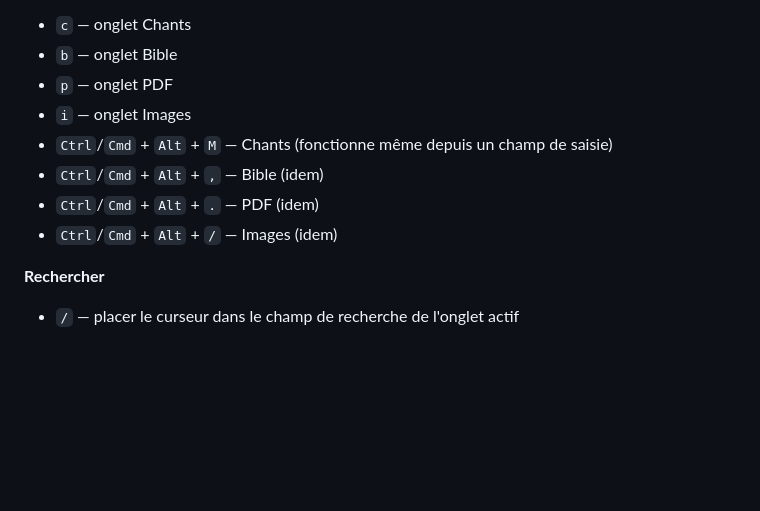
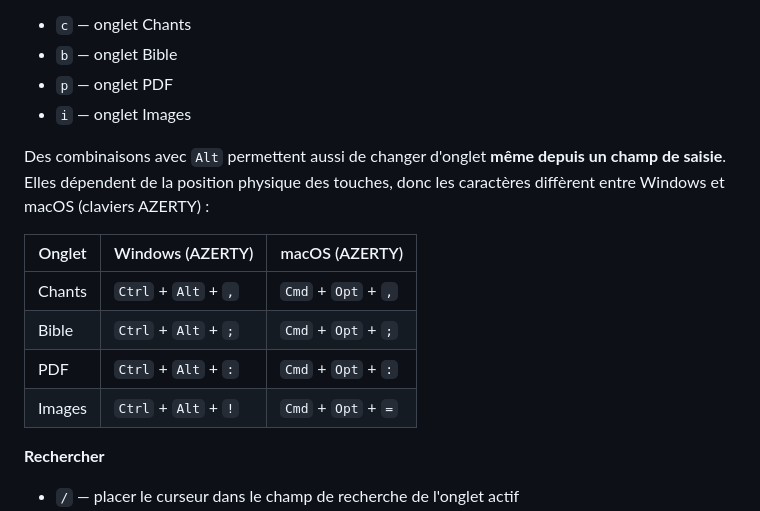
Before and after one commit to arnkoe/verso, a Markdown page: README.md, the part around the change. Rendered like a GitHub page; blank space fills up the shorter version.

Commit message:
docs: corrige les raccourcis d'onglet pour Windows et macOS AZERTY
Tableau Windows/macOS avec les touches réelles confirmées par test.

Co-Authored-By: Claude Opus 4.8 <noreply@anthropic.com>

```diff
--- a/README.md
+++ b/README.md
@@ -94,10 +94,15 @@ Les raccourcis ci-dessous valent dans la fenêtre **opérateur** (sauf quand un
 - `b` — onglet Bible
 - `p` — onglet PDF
 - `i` — onglet Images
-- `Ctrl`/`Cmd` + `Alt` + `M` — Chants (fonctionne même depuis un champ de saisie)
-- `Ctrl`/`Cmd` + `Alt` + `,` — Bible (idem)
-- `Ctrl`/`Cmd` + `Alt` + `.` — PDF (idem)
-- `Ctrl`/`Cmd` + `Alt` + `/` — Images (idem)
+
+Des combinaisons avec `Alt` permettent aussi de changer d'onglet **même depuis un champ de saisie**. Elles dépendent de la position physique des touches, donc les caractères diffèrent entre Windows et macOS (claviers AZERTY) :
+
+| Onglet  | Windows (AZERTY)       | macOS (AZERTY)         |
+| ------- | ---------------------- | ---------------------- |
+| Chants  | `Ctrl` + `Alt` + `,`   | `Cmd` + `Opt` + `,`    |
+| Bible   | `Ctrl` + `Alt` + `;`   | `Cmd` + `Opt` + `;`    |
+| PDF     | `Ctrl` + `Alt` + `:`   | `Cmd` + `Opt` + `:`    |
+| Images  | `Ctrl` + `Alt` + `!`   | `Cmd` + `Opt` + `=`    |
 
 **Rechercher**
 
```
